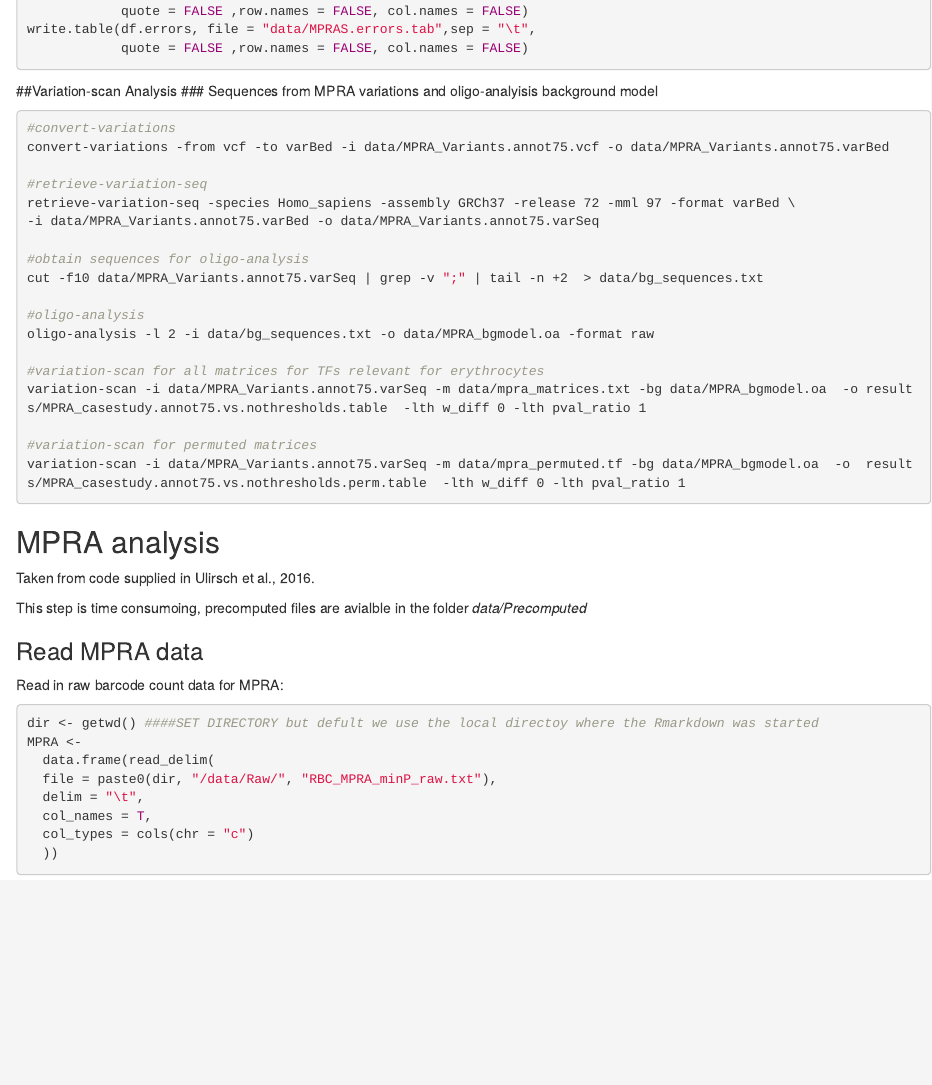
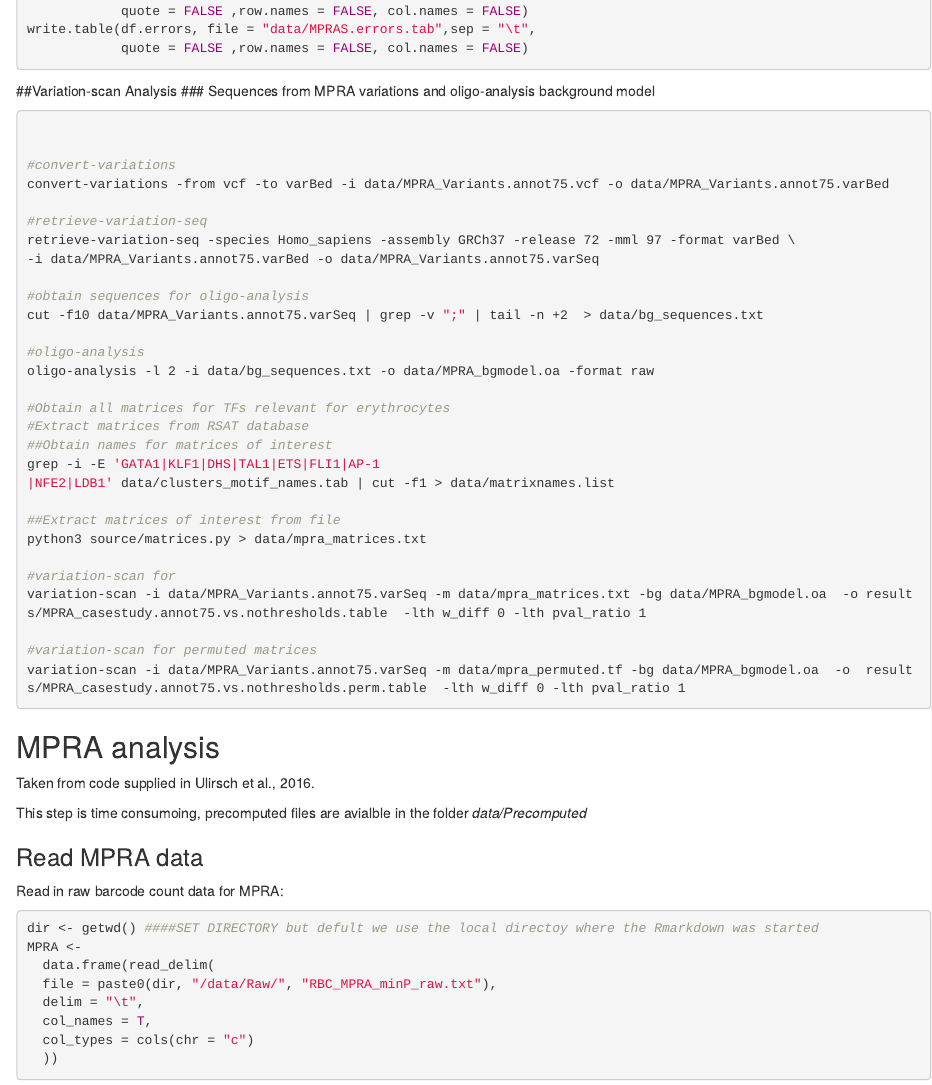
Before and after one commit to RSAT-doc/supp-material-publications, an R Markdown document (SantanaGarcia2019/MPRA/Study-case1_MPRA.Rmd): the page in a window 1100 px wide, from 9540 px down. Rendered offline with R 4.5, knitr and Pandoc, with nearby package versions.

Commit message:
RMD update with precomputed files

````diff
--- a/SantanaGarcia2019/MPRA/Study-case1_MPRA.Rmd
+++ b/SantanaGarcia2019/MPRA/Study-case1_MPRA.Rmd
@@ -460,9 +460,11 @@ write.table(df.errors, file = "data/MPRAS.errors.tab",sep = "\t",
 ```
 
 ##Variation-scan Analysis
-### Sequences from MPRA variations and oligo-analyisis background model
+### Sequences from MPRA variations and oligo-analysis background model
 
 ```{bash, eval=FALSE}
+
+
 #convert-variations
 convert-variations -from vcf -to varBed -i data/MPRA_Variants.annot75.vcf -o data/MPRA_Variants.annot75.varBed
 
@@ -476,7 +478,16 @@ cut -f10 data/MPRA_Variants.annot75.varSeq | grep -v ";" | tail -n +2  > data/bg
 #oligo-analysis
 oligo-analysis -l 2 -i data/bg_sequences.txt -o data/MPRA_bgmodel.oa -format raw
 
-#variation-scan for all matrices for TFs relevant for erythrocytes
+#Obtain all matrices for TFs relevant for erythrocytes
+#Extract matrices from RSAT database
+##Obtain names for matrices of interest
+grep -i -E 'GATA1|KLF1|DHS|TAL1|ETS|FLI1|AP-1
+|NFE2|LDB1' data/clusters_motif_names.tab | cut -f1 > data/matrixnames.list
+
+##Extract matrices of interest from file
+python3 source/matrices.py > data/mpra_matrices.txt
+
+#variation-scan for
 variation-scan -i data/MPRA_Variants.annot75.varSeq -m data/mpra_matrices.txt -bg data/MPRA_bgmodel.oa  -o results/MPRA_casestudy.annot75.vs.nothresholds.table  -lth w_diff 0 -lth pval_ratio 1
 
 #variation-scan for permuted matrices
````
Also changed, not shown: SantanaGarcia2019/MPRA/UpsetR_exclude_corrected.pdf, 1 other file.
